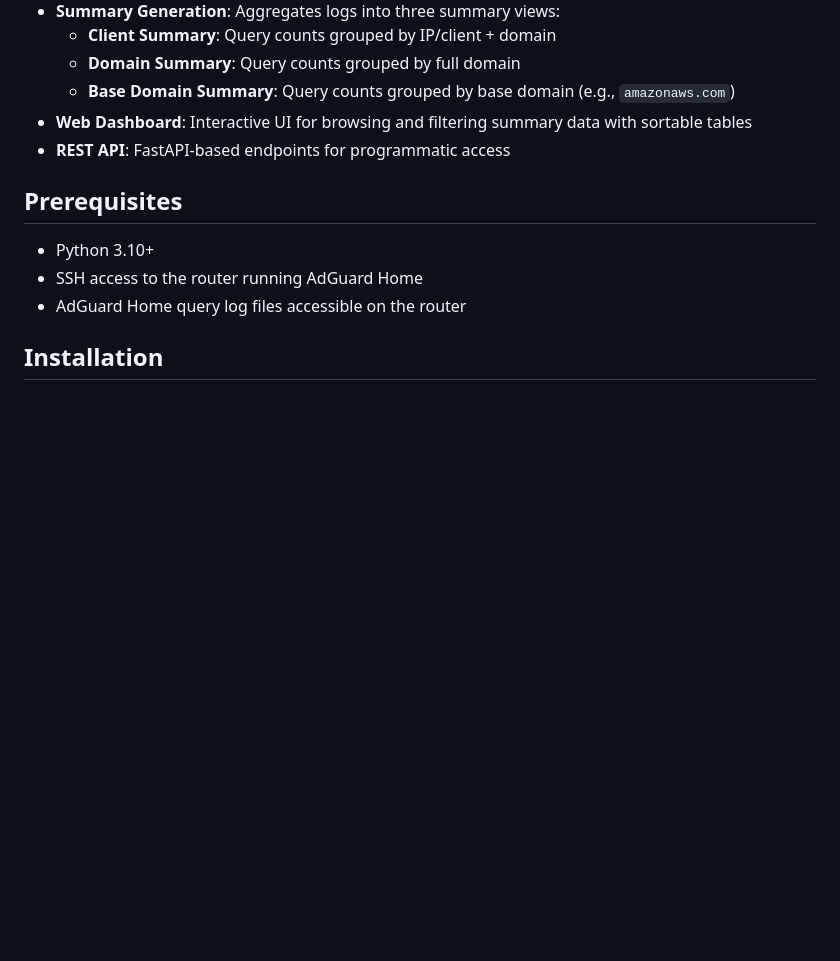
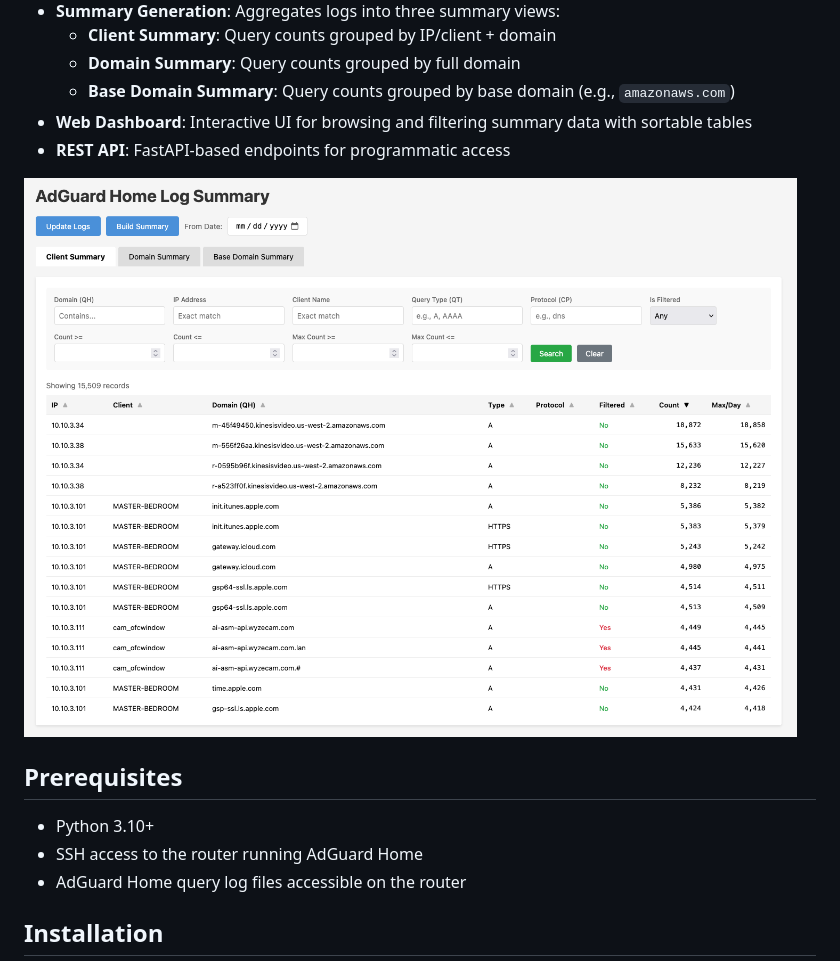
Before and after one commit to lopperman/AdGuardHome_DNSQueryAnalyzer, a Markdown page: README.md, the part around the change. Drawn GitHub-style; blank space fills up the shorter version.

Commit message:
Add image to README for Client Summary

```diff
--- a/README.md
+++ b/README.md
@@ -11,6 +11,8 @@ A toolkit for fetching, aggregating, and analyzing DNS query logs from AdGuard H
   - **Base Domain Summary**: Query counts grouped by base domain (e.g., `amazonaws.com`)
 - **Web Dashboard**: Interactive UI for browsing and filtering summary data with sortable tables
 - **REST API**: FastAPI-based endpoints for programmatic access
+
+![](https://github.com/lopperman/AdGuardHome_DNSQueryAnalyzer/blob/main/images/ClientSummary.png?raw=true)
 
 ## Prerequisites
 
```
